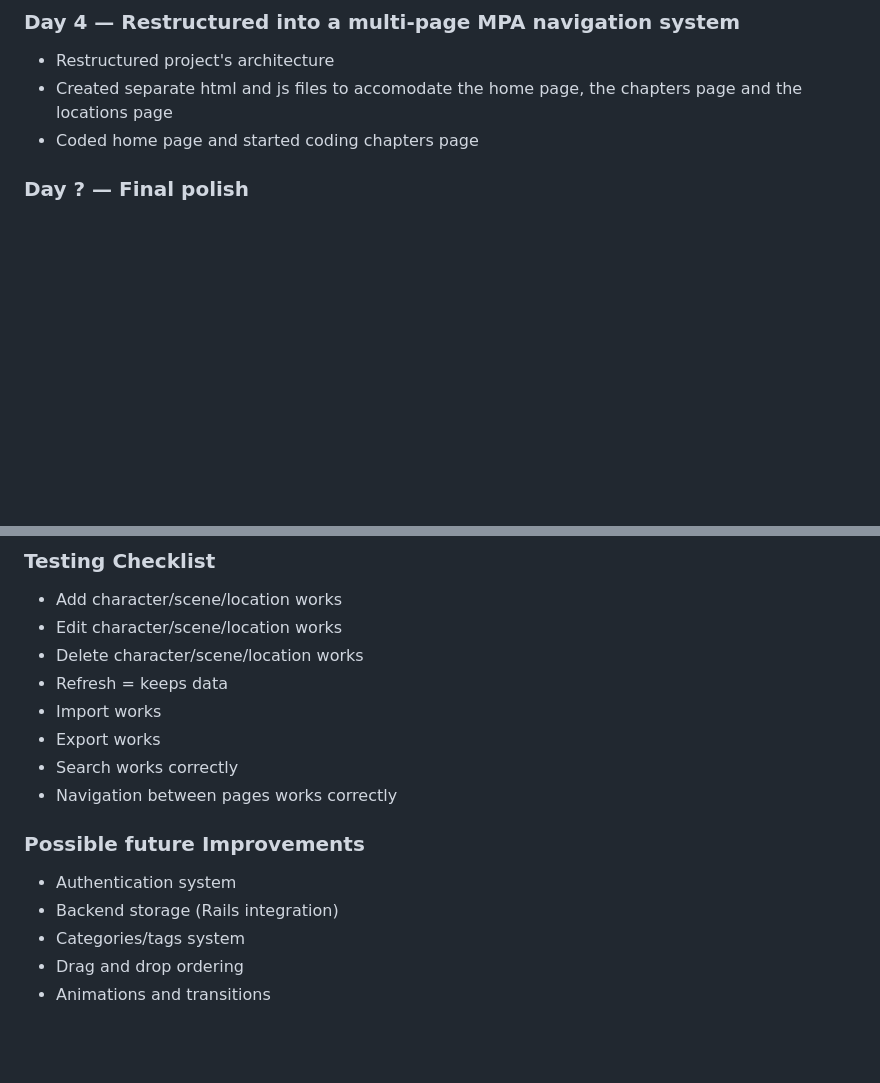
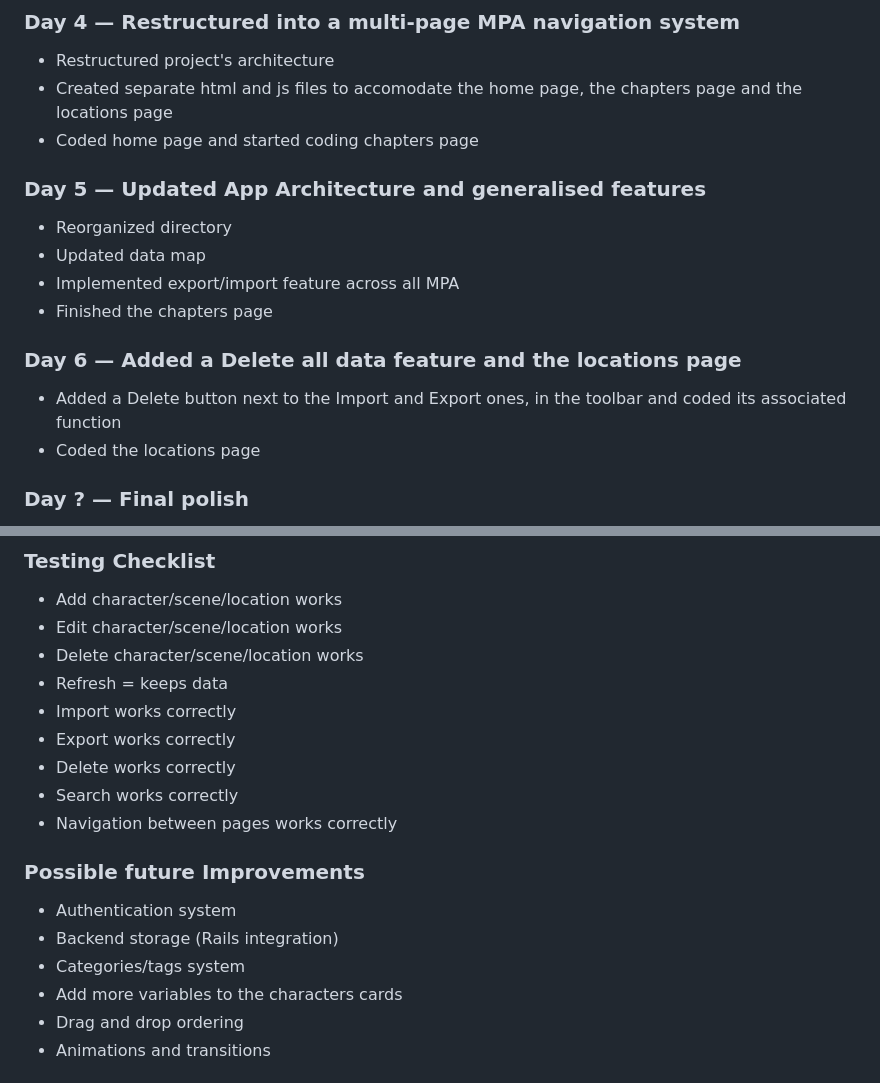
Before and after one commit to AstralVixen373/my-portfolio, a Markdown page: README.md, 2 parts joined by grey strips. Rendered like a GitHub page; blank space fills up the shorter version.

```diff
--- a/README.md
+++ b/README.md
@@ -171,6 +171,16 @@ story-builder/
 - Created separate html and js files to accomodate the home page, the chapters page and the locations page
 - Coded home page and started coding chapters page
 
+### Day 5 — Updated App Architecture and generalised features
+- Reorganized directory
+- Updated data map
+- Implemented export/import feature across all MPA
+- Finished the chapters page
+
+### Day 6 — Added a Delete all data feature and the locations page
+- Added a Delete button next to the Import and Export ones, in the toolbar and coded its associated function
+- Coded the locations page
+
 ### Day ? — Final polish
 - UI consistency check
 - Fix spacing and alignment
@@ -183,8 +193,9 @@ story-builder/
 - Edit character/scene/location works
 - Delete character/scene/location works
 - Refresh = keeps data
-- Import works
-- Export works
+- Import works correctly
+- Export works correctly
+- Delete works correctly
 - Search works correctly
 - Navigation between pages works correctly
 
@@ -192,6 +203,7 @@ story-builder/
 - Authentication system
 - Backend storage (Rails integration)
 - Categories/tags system
+- Add more variables to the characters cards
 - Drag and drop ordering
 - Animations and transitions
 
```
